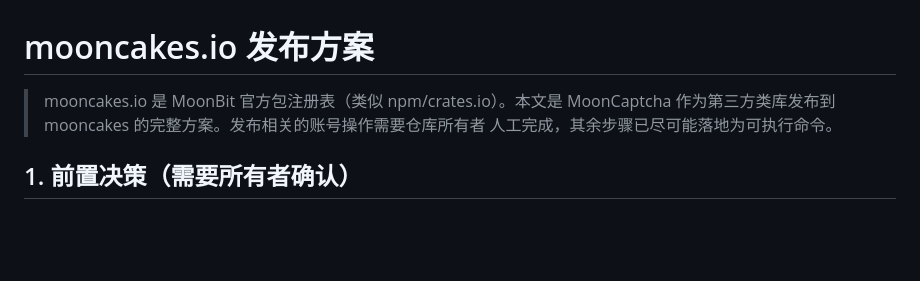
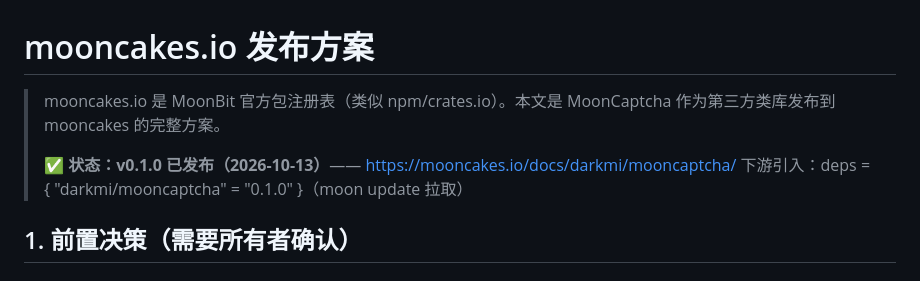
Before and after one commit to darkmi/MoonCaptcha, a Markdown page: docs/mooncakes-publishing.md, the part around the change. GitHub-like rendering; blank space fills up the shorter version.

Commit message:
docs: mooncakes 发布状态更新——v0.1.0 已上线
darkmi/mooncaptcha v0.1.0 已发布至 mooncakes.io（发布器完成
打包验证 + 独立 moon check + 上传 200 OK），文档标注发布状态
与下游引入方式。

```diff
--- a/docs/mooncakes-publishing.md
+++ b/docs/mooncakes-publishing.md
@@ -1,8 +1,11 @@
 # mooncakes.io 发布方案
 
 > mooncakes.io 是 MoonBit 官方包注册表（类似 npm/crates.io）。本文是 MoonCaptcha
-> 作为第三方类库发布到 mooncakes 的完整方案。发布相关的账号操作需要仓库所有者
-> 人工完成，其余步骤已尽可能落地为可执行命令。
+> 作为第三方类库发布到 mooncakes 的完整方案。
+>
+> **✅ 状态：v0.1.0 已发布（2026-10-13）**——
+> https://mooncakes.io/docs/darkmi/mooncaptcha/
+> 下游引入：deps = { "darkmi/mooncaptcha" = "0.1.0" }（moon update 拉取）
 
 ## 1. 前置决策（需要所有者确认）
 
```
